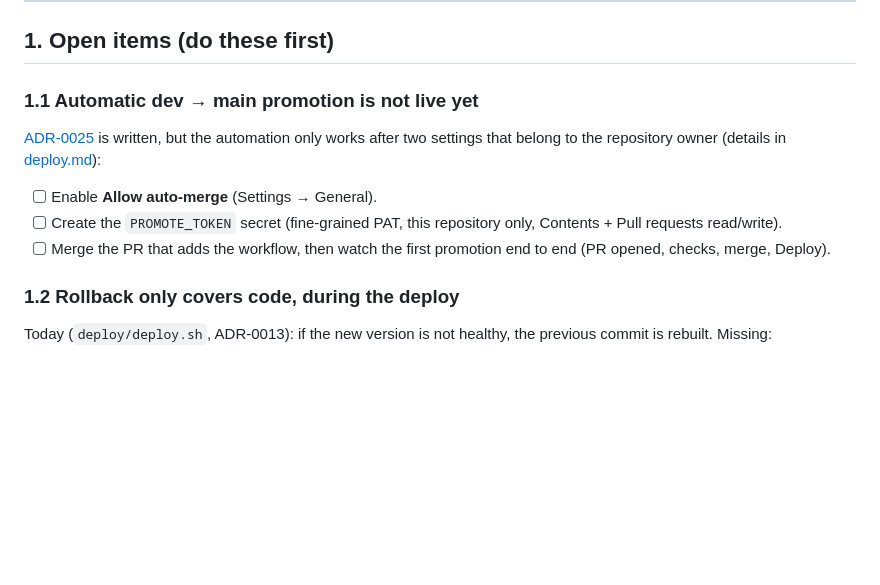
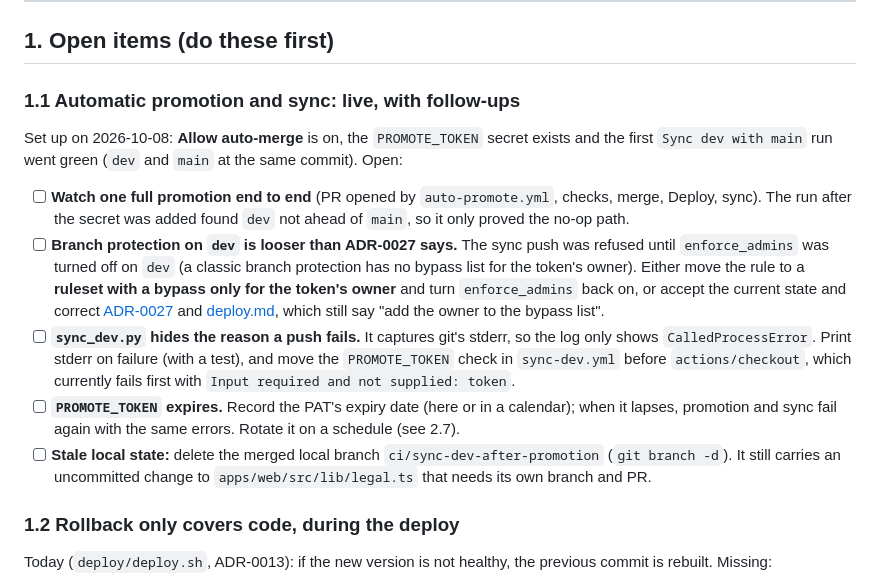
Before and after one commit to Pablokaer/techrat, a Markdown page: docs/future-work.md, the part around the change. GitHub-like rendering; blank space fills up the shorter version.

Commit message:
docs: record the pipeline follow-ups in future-work
Co-Authored-By: Claude Sonnet 5.5 <noreply@anthropic.com>

```diff
--- a/docs/future-work.md
+++ b/docs/future-work.md
@@ -14,14 +14,25 @@ measured capacity numbers**, so the stages below are triggered by signals, not b
 
 ## 1. Open items (do these first)
 
-### 1.1 Automatic dev → main promotion is not live yet
+### 1.1 Automatic promotion and sync: live, with follow-ups
 
-[ADR-0025](adr/0025-automatic-dev-to-main-promotion.md) is written, but the automation only works after two
-settings that belong to the repository owner (details in [deploy.md](deploy.md#automatic-promotion-dev--main)):
+Set up on 2026-10-08: **Allow auto-merge** is on, the `PROMOTE_TOKEN` secret exists and the first
+`Sync dev with main` run went green (`dev` and `main` at the same commit). Open:
 
-- [ ] Enable **Allow auto-merge** (Settings → General).
-- [ ] Create the `PROMOTE_TOKEN` secret (fine-grained PAT, this repository only, Contents + Pull requests read/write).
-- [ ] Merge the PR that adds the workflow, then watch the first promotion end to end (PR opened, checks, merge, Deploy).
+- [ ] **Watch one full promotion end to end** (PR opened by `auto-promote.yml`, checks, merge, Deploy, sync). The run
+  after the secret was added found `dev` not ahead of `main`, so it only proved the no-op path.
+- [ ] **Branch protection on `dev` is looser than ADR-0027 says.** The sync push was refused until `enforce_admins` was
+  turned off on `dev` (a classic branch protection has no bypass list for the token's owner). Either move the rule to
+  a **ruleset with a bypass only for the token's owner** and turn `enforce_admins` back on, or accept the current
+  state and correct [ADR-0027](adr/0027-sync-dev-after-promotion.md) and
+  [deploy.md](deploy.md#keeping-dev-in-sync-with-main), which still say "add the owner to the bypass list".
+- [ ] **`sync_dev.py` hides the reason a push fails.** It captures git's stderr, so the log only shows
+  `CalledProcessError`. Print stderr on failure (with a test), and move the `PROMOTE_TOKEN` check in `sync-dev.yml`
+  before `actions/checkout`, which currently fails first with `Input required and not supplied: token`.
+- [ ] **`PROMOTE_TOKEN` expires.** Record the PAT's expiry date (here or in a calendar); when it lapses, promotion and
+  sync fail again with the same errors. Rotate it on a schedule (see 2.7).
+- [ ] **Stale local state:** delete the merged local branch `ci/sync-dev-after-promotion` (`git branch -d`). It still
+  carries an uncommitted change to `apps/web/src/lib/legal.ts` that needs its own branch and PR.
 
 ### 1.2 Rollback only covers code, during the deploy
 
```
